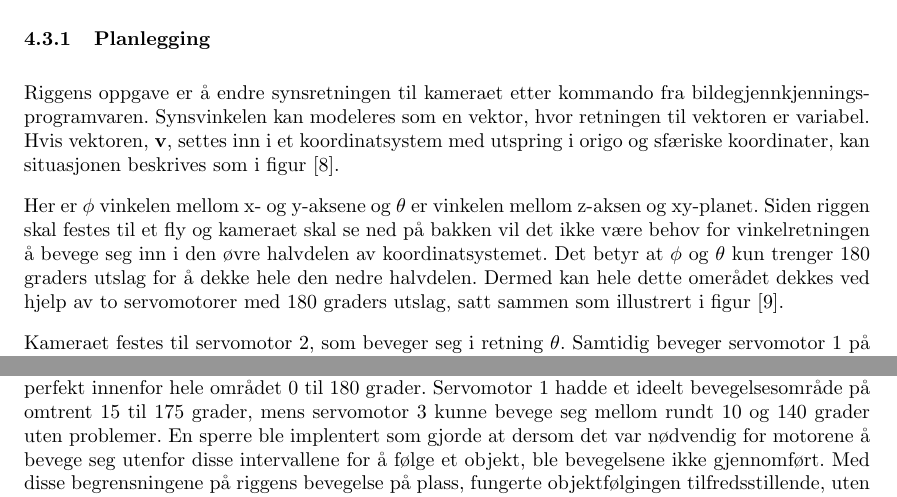
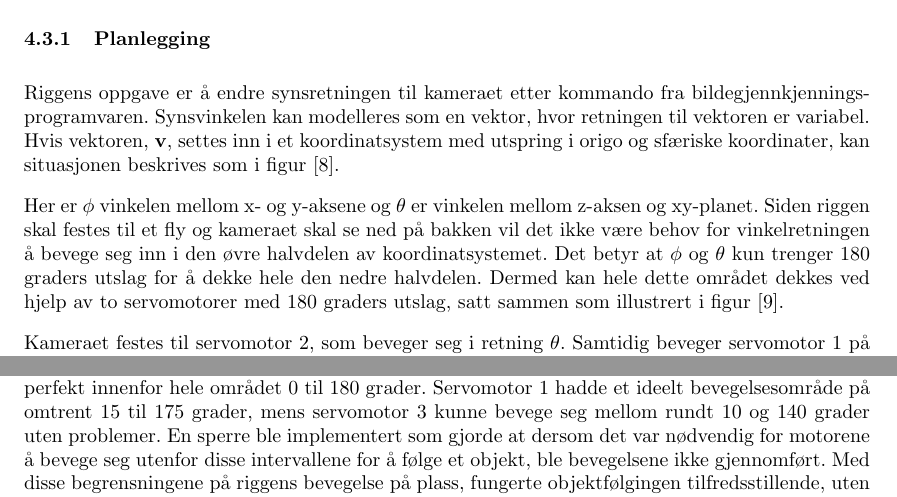
Before and after one commit to Aqwis/instrumentering-og-styring, a LaTeX paper (Ny-rapport/top.tex, which reads Ny-rapport/implementasjon.tex): two parts of pages 15 and 18 of 24, joined at a grey line, cut so that both start at the same text. Compiled offline with pdfLaTeX.

Commit message:
Implementasjon- Word stavekontroll

```diff
--- a/Ny-rapport/implementasjon.tex
+++ b/Ny-rapport/implementasjon.tex
@@ -69,7 +69,7 @@ Denne implementasjonen består av en Arduino som kjører servobiblioteket. Ardui
 \subsection{Konstruksjon av riggen}
 
 \subsubsection{Planlegging}
-Riggens oppgave er å endre synsretningen til kameraet etter kommando fra bildegjennkjenningsprogramvaren. Synsvinkelen kan modeleres som en vektor, hvor retningen til vektoren er variabel. Hvis vektoren, $\bf{v}$, settes inn i et koordinatsystem med utspring i origo og sfæriske koordinater, kan situasjonen beskrives som i figur [\ref{fig:spher}].
+Riggens oppgave er å endre synsretningen til kameraet etter kommando fra bildegjennkjennings-programvaren. Synsvinkelen kan modelleres som en vektor, hvor retningen til vektoren er variabel. Hvis vektoren, $\bf{v}$, settes inn i et koordinatsystem med utspring i origo og sfæriske koordinater, kan situasjonen beskrives som i figur [\ref{fig:spher}].
 
 \begin{figure}[h!]
 	\centering
@@ -78,7 +78,7 @@ Riggens oppgave er å endre synsretningen til kameraet etter kommando fra bildeg
 	\label{fig:spher}
 \end{figure}
 
-Her er $\phi$ vinkelen mellom x- og y-aksene og $\theta$ er vinkelen mellom z-aksen og xy-planet. Siden riggen skal festes til et fly og kameraet skal se ned på bakken vil det ikke være behov for vinkelretningen å bevege seg inn i den øvre halvdelen av koordinatsystemet. Det betyr at $\phi$ og $\theta$ kun trenger 180 graders utslag for å dekke hele den nedre halvdelen. Dermed kan hele dette omerådet dekkes ved hjelp av to servomotorer med 180 graders utslag, satt sammen som illustrert i figur [\ref{fig:IdeRigg}].
+Her er $\phi$ vinkelen mellom x- og y-aksene og $\theta$ er vinkelen mellom z-aksen og xy-planet. Siden riggen skal festes til et fly og kameraet skal se ned på bakken vil det ikke være behov for vinkelretningen å bevege seg inn i den øvre halvdelen av koordinatsystemet. Det betyr at $\phi$ og $\theta$ kun trenger 180 graders utslag for å dekke hele den nedre halvdelen. Dermed kan hele dette området dekkes ved hjelp av to servomotorer med 180 graders utslag, satt sammen som illustrert i figur [\ref{fig:IdeRigg}].
 
 \begin{figure}[h!]
 	\centering
@@ -135,4 +135,4 @@ Fra kameraleverandøren ble det innhentet informasjon om størrelsen på kamerae
 
 Det siste steget var å sende bevegelseskommandoene til Arduino-kortet, som kontrollerte servoene. Opprinnelig ble riggen bedt om å etter hvert nytt bilde fra kamera bevege seg hele avstanden i grader mellom sentrum av bildet og objektet. Dette førte til svært stor ustabilitet og oscillasjoner rundt de detekterte objektene. Dette ble løst ved å sette en begrensning på bevegelsen, der riggen aldri ble tillatt å bevege seg mer enn 2 eller 1 grad om gangen, avhengig av hvor nært objektet var sentrum av bildet.
 
-Det ble senere oppdaget at punktet OpenCV beregnet som midten av det detekterte objektet gjerne varierte tilfeldig selv om objektet sto i ro, noe som førte til unødvendige bevegelser av riggen. Det ble dermed spesifisert i koden at dersom objektet var under 3 grader under sentrum, skulle riggen ikke bevege seg. En annen ting som ble bemerket var at motorene ikke opererte perfekt innenfor hele området $0$ til $180$ grader. Servomotor 1 hadde et ideelt bevegelsesområde på omtrent $15$ til $175$ grader, mens servomotor 3 kunne bevege seg mellom rundt $10$ og $140$ grader uten problemer. En sperre ble implentert som gjorde at dersom det var nødvendig for motorene å bevege seg utenfor disse intervallene for å følge et objekt, ble bevegelsene ikke gjennomført. Med disse begrensningene på riggens bevegelse på plass, fungerte objektfølgingen tilfredsstillende, uten for mye ustabilitet og med grei fart.
+Det ble senere oppdaget at punktet OpenCV beregnet som midten av det detekterte objektet gjerne varierte tilfeldig selv om objektet sto i ro, noe som førte til unødvendige bevegelser av riggen. Det ble dermed spesifisert i koden at dersom objektet var under 3 grader under sentrum, skulle riggen ikke bevege seg. En annen ting som ble bemerket var at motorene ikke opererte perfekt innenfor hele området $0$ til $180$ grader. Servomotor 1 hadde et ideelt bevegelsesområde på omtrent $15$ til $175$ grader, mens servomotor 3 kunne bevege seg mellom rundt $10$ og $140$ grader uten problemer. En sperre ble implementert som gjorde at dersom det var nødvendig for motorene å bevege seg utenfor disse intervallene for å følge et objekt, ble bevegelsene ikke gjennomført. Med disse begrensningene på riggens bevegelse på plass, fungerte objektfølgingen tilfredsstillende, uten for mye ustabilitet og med grei fart.
```
Also changed, not shown: Ny-rapport/implementasjon.tex (8 more changed lines).
